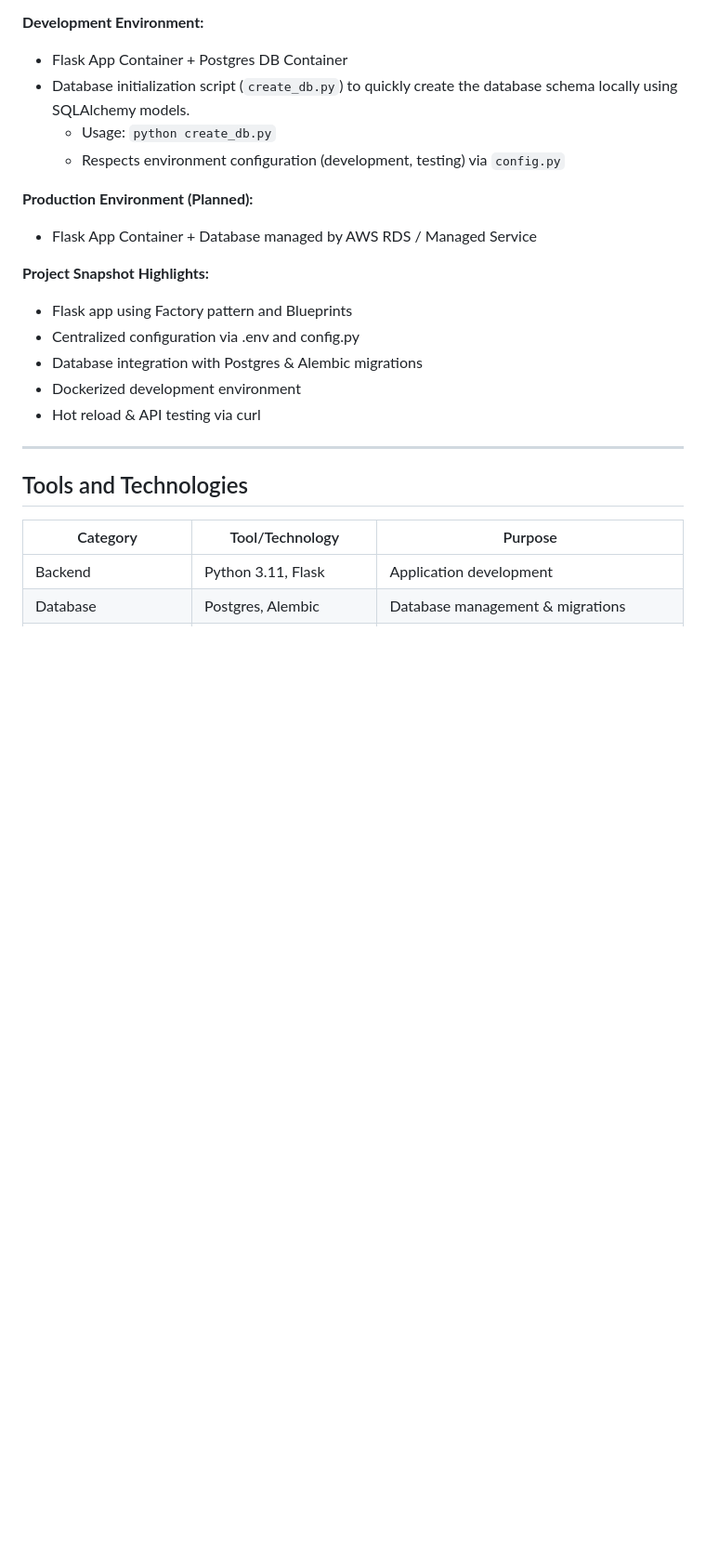
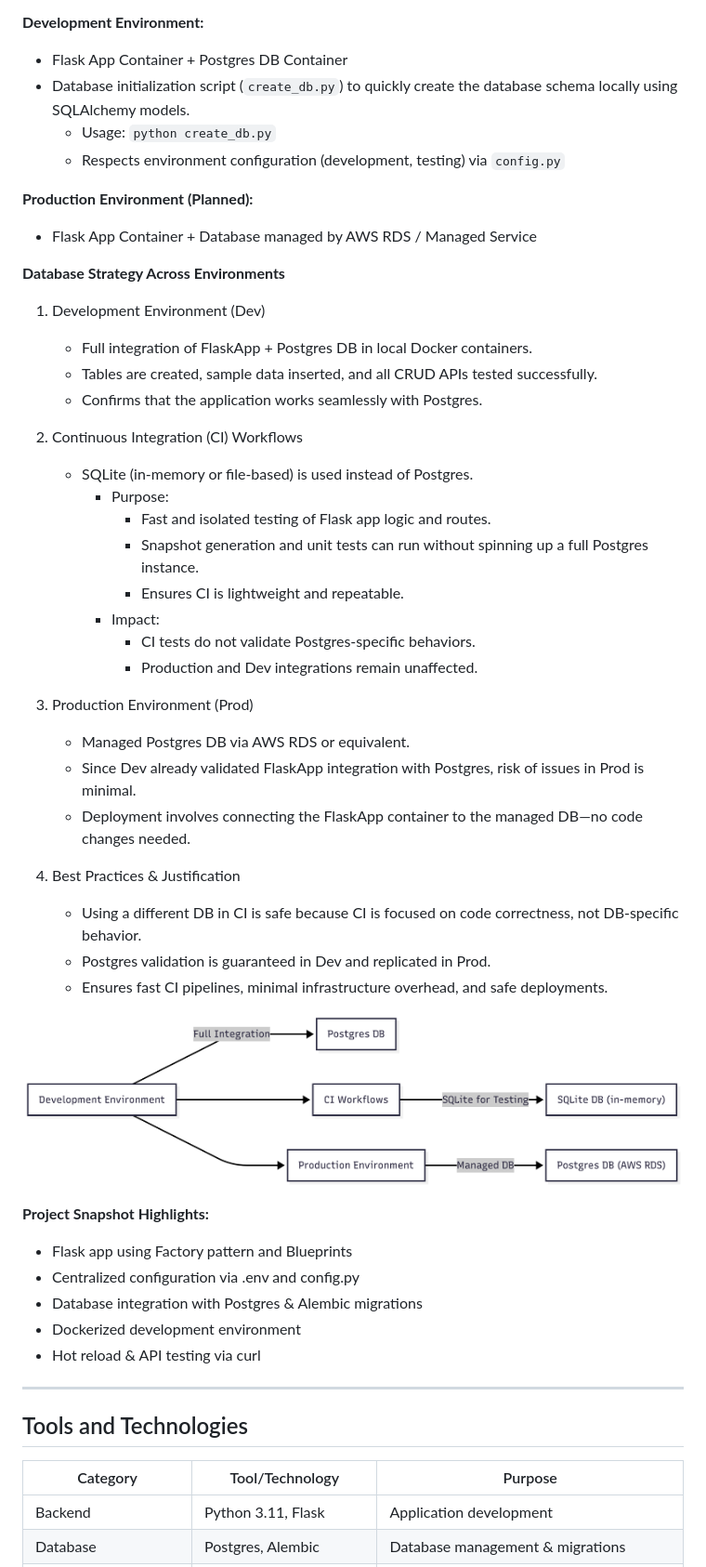
Before and after one commit to karanbsk/FlaskProject, a Markdown page: docs/project_documentation.md, the part around the change. Shown: that part at 93% size. Drawn GitHub-style; pictures changed too: docs/db_flow.png (added); blank space fills up the shorter version.

Commit message:
To take test env for CI workflows

```diff
--- a/docs/project_documentation.md
+++ b/docs/project_documentation.md
@@ -55,6 +55,35 @@ The purpose of this project is to create a fully documented, containerized Flask
 
 **Production Environment (Planned):**
 - Flask App Container + Database managed by AWS RDS / Managed Service
+
+**Database Strategy Across Environments**
+
+1. Development Environment (Dev)
+    - Full integration of FlaskApp + Postgres DB in local Docker containers.
+    - Tables are created, sample data inserted, and all CRUD APIs tested successfully.
+    - Confirms that the application works seamlessly with Postgres.
+
+2. Continuous Integration (CI) Workflows
+    - SQLite (in-memory or file-based) is used instead of Postgres.
+        - Purpose:
+            - Fast and isolated testing of Flask app logic and routes.
+            - Snapshot generation and unit tests can run without spinning up a full Postgres instance.
+            - Ensures CI is lightweight and repeatable.
+        - Impact:
+            - CI tests do not validate Postgres-specific behaviors.
+            - Production and Dev integrations remain unaffected.
+
+3. Production Environment (Prod)
+    - Managed Postgres DB via AWS RDS or equivalent.
+    - Since Dev already validated FlaskApp integration with Postgres, risk of issues in Prod is minimal.
+    - Deployment involves connecting the FlaskApp container to the managed DB—no code changes needed.
+
+4. Best Practices & Justification
+    - Using a different DB in CI is safe because CI is focused on code correctness, not DB-specific behavior.
+    - Postgres validation is guaranteed in Dev and replicated in Prod.
+    - Ensures fast CI pipelines, minimal infrastructure overhead, and safe deployments.
+
+![Getting Started](db_flow.png)
 
 **Project Snapshot Highlights:**
 - Flask app using Factory pattern and Blueprints
```
Also changed, not shown: 3 other files.
